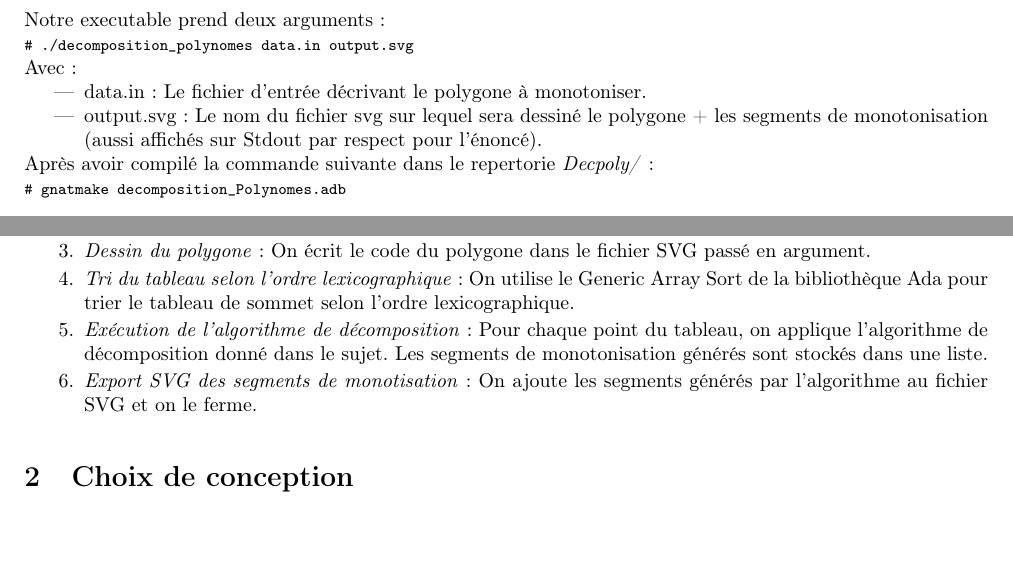
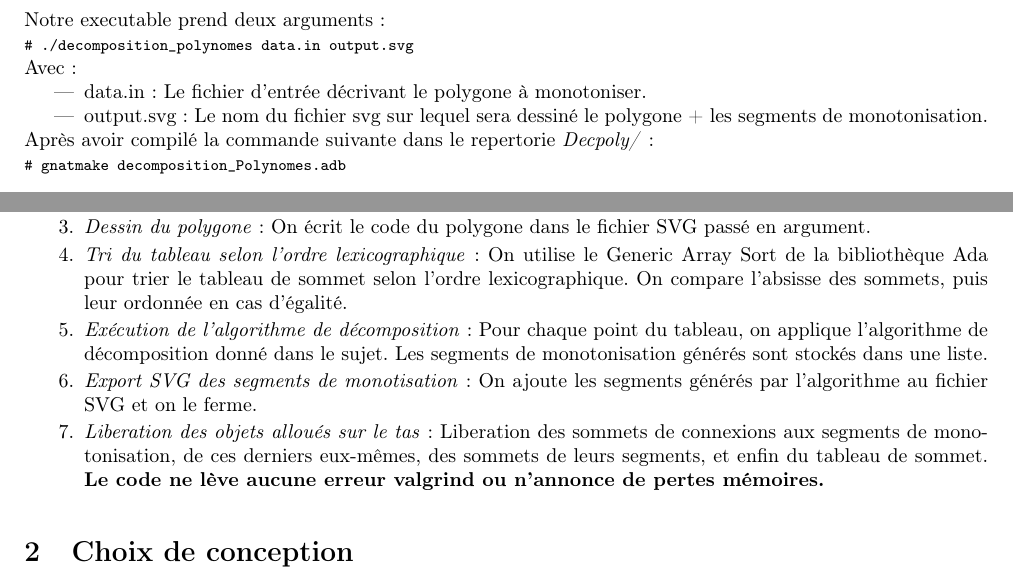
Before and after one commit to pthalamy/algo2_decomposition_polygones, a LaTeX document (Rapport/Rapport_algo2_Decpoly.tex): two parts of pages 1 and 2 of 2, joined at a grey line, cut so that both start at the same text, the shorter picture padded with empty space. Compiled offline with pdfLaTeX.

Commit message:
Fix du rapport, typo à reviser

```diff
--- a/Rapport/Rapport_algo2_Decpoly.tex
+++ b/Rapport/Rapport_algo2_Decpoly.tex
@@ -99,8 +99,7 @@ Avec :
   \item data.in : Le fichier d'entrée décrivant le polygone à
     monotoniser.
   \item output.svg : Le nom du fichier svg sur lequel sera dessiné le
-    polygone + les segments de monotonisation (aussi affichés sur
-    Stdout par respect pour l'énoncé).
+    polygone + les segments de monotonisation.
 \end{itemize}
 Après avoir compilé la commande suivante dans le repertorie \emph{Decpoly/} :
 \shellcmd{gnatmake decomposition\_Polynomes.adb}
@@ -144,13 +143,19 @@ dans notre fichier \emph{main}.
   fichier SVG passé en argument.
 \item \emph{Tri du tableau selon l'ordre lexicographique} : On utilise
   le Generic Array Sort de la bibliothèque Ada pour trier le tableau
-  de sommet selon l'ordre lexicographique.
+  de sommet selon l'ordre lexicographique. On compare l'absisse des
+  sommets, puis leur ordonnée en cas d'égalité.
 \item \emph{Exécution de l'algorithme de décomposition} : Pour chaque
   point du tableau, on applique l'algorithme de décomposition donné
   dans le sujet. Les segments de monotonisation générés sont stockés
   dans une liste.
 \item \emph{Export SVG des segments de monotisation} : On ajoute les
   segments générés par l'algorithme au fichier SVG et on le ferme.
+\item \emph{Liberation des objets alloués sur le tas} : Liberation des
+  sommets de connexions aux segments de monotonisation, de ces
+  derniers eux-mêmes, des sommets de leurs segments, et enfin du
+  tableau de sommet. \textbf{Le code ne lève aucune erreur valgrind ou
+    n'annonce de pertes mémoires.}
 \end{enumerate}
 
 \section{Choix de conception}
```
